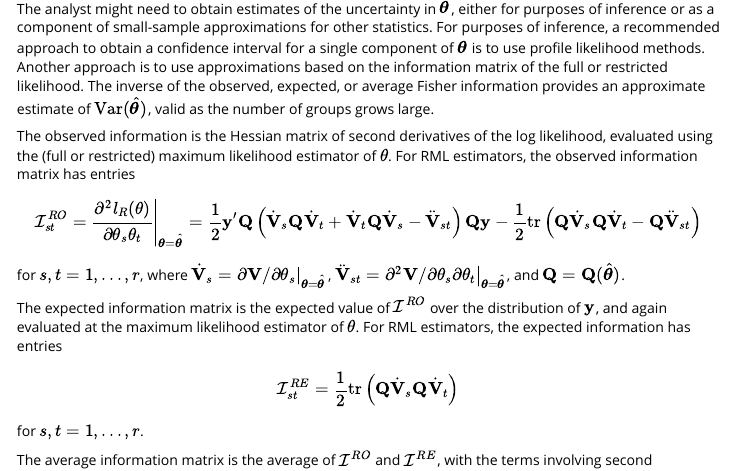
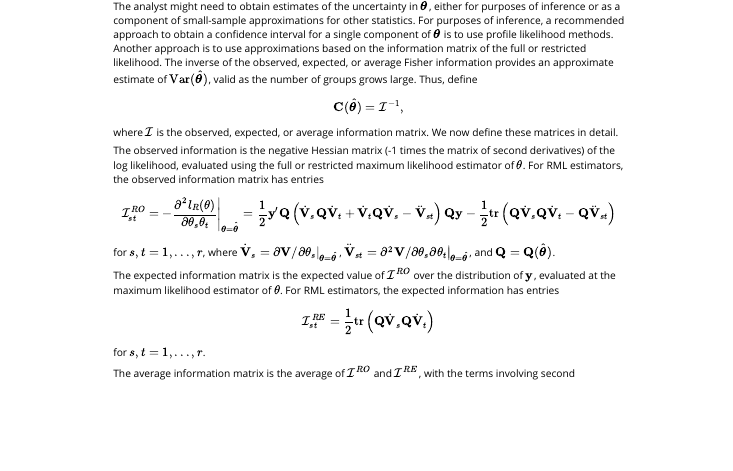
Before and after one commit to jepusto/lmeInfo, an R Markdown document (vignettes/Information-matrices-for-fitted-LME-models.Rmd): the page in a window 1100 px wide, from 3170 px down before the commit and from 2300 px down after it, so that both start at the same text. Rendered offline with R 4.5, knitr and Pandoc, with nearby package versions.

Commit message:
Still working on vignette.

```diff
--- a/vignettes/Information-matrices-for-fitted-LME-models.Rmd
+++ b/vignettes/Information-matrices-for-fitted-LME-models.Rmd
@@ -134,15 +135,19 @@ Let $\hat{\bs\theta}_F$ and $\hat{\bs\theta}_R$ denote the FML and RML estimator
 
 ## Sampling variance of variance parameters
 
-The analyst might need to obtain estimates of the uncertainty in $\hat{\bs\theta}$, either for purposes of inference or as a component of small-sample approximations for other statistics. For purposes of inference, a recommended approach to obtain a confidence interval for a single component of $\bs\theta$ is to use profile likelihood methods. Another approach is to use approximations based on the information matrix of the full or restricted likelihood. The inverse of the observed, expected, or average Fisher information provides an approximate estimate of $\Var(\hat{\bs\theta})$, valid as the number of groups grows large.
+The analyst might need to obtain estimates of the uncertainty in $\hat{\bs\theta}$, either for purposes of inference or as a component of small-sample approximations for other statistics. For purposes of inference, a recommended approach to obtain a confidence interval for a single component of $\bs\theta$ is to use profile likelihood methods. Another approach is to use approximations based on the information matrix of the full or restricted likelihood. The inverse of the observed, expected, or average Fisher information provides an approximate estimate of $\Var(\hat{\bs\theta})$, valid as the number of groups grows large. Thus, define
+$$
+\bmat{C}(\hat{\bs\theta}) = \Info^{-1},
+$$
+where $\Info$ is the observed, expected, or average information matrix. We now define these matrices in detail.
 
-The observed information is the Hessian matrix of second derivatives of the log likelihood, evaluated using the (full or restricted) maximum likelihood estimator of $\theta$. For RML estimators, the observed information matrix has entries
+The observed information is the negative Hessian matrix (-1 times the matrix of second derivatives) of the log likelihood, evaluated using the full or restricted maximum likelihood estimator of $\theta$. For RML estimators, the observed information matrix has entries
 $$
-\Info^{RO}_{st} = \left. \frac{\partial^2 l_R(\theta)}{\partial \theta_s \theta_t} \right|_{\bs\theta = \hat{\bs\theta}} = \frac{1}{2} \bmat{y}'\bmat{Q}\left(\dot{\bmat{V}}_s\bmat{Q}\dot{\bmat{V}}_t + \dot{\bmat{V}}_t\bmat{Q}\dot{\bmat{V}}_s - \ddot{\bmat{V}}_{st}\right) \bmat{Q}\bmat{y} - \frac{1}{2}\trace\left(\bmat{Q}\dot{\bmat{V}}_s\bmat{Q}\dot{\bmat{V}}_t - \bmat{Q}\ddot{\bmat{V}}_{st}\right)
+\Info^{RO}_{st} = \left. -\frac{\partial^2 l_R(\theta)}{\partial \theta_s \theta_t} \right|_{\bs\theta = \hat{\bs\theta}} = \frac{1}{2} \bmat{y}'\bmat{Q}\left(\dot{\bmat{V}}_s\bmat{Q}\dot{\bmat{V}}_t + \dot{\bmat{V}}_t\bmat{Q}\dot{\bmat{V}}_s - \ddot{\bmat{V}}_{st}\right) \bmat{Q}\bmat{y} - \frac{1}{2}\trace\left(\bmat{Q}\dot{\bmat{V}}_s\bmat{Q}\dot{\bmat{V}}_t - \bmat{Q}\ddot{\bmat{V}}_{st}\right)
 $$
 for $s,t = 1,...,r$, where $\dot{\bmat{V}}_s = \left. \partial \bmat{V} / \partial \theta_s \right|_{\bs\theta = \hat{\bs\theta}}$, $\ddot{\bmat{V}}_{st} = \left. \partial^2 \bmat{V} / \partial \theta_s \partial \theta_t \right|_{\bs\theta = \hat{\bs\theta}}$, and $\bmat{Q} = \bmat{Q}(\hat{\bs\theta})$.
 
-The expected information matrix is the expected value of $\Info^{RO}$ over the distribution of $\bmat{y}$, and again evaluated at the maximum likelihood estimator of $\theta$. For RML estimators, the expected information has entries
+The expected information matrix is the expected value of $\Info^{RO}$ over the distribution of $\bmat{y}$, evaluated at the maximum likelihood estimator of $\theta$. For RML estimators, the expected information has entries
 $$
 \Info^{RE}_{st} = \frac{1}{2}\trace\left(\bmat{Q}\dot{\bmat{V}}_s\bmat{Q}\dot{\bmat{V}}_t\right)
 $$
```
Also changed, not shown: vignettes/Information-matrices-for-fitted-LME-models.Rmd (13 more changed lines).
